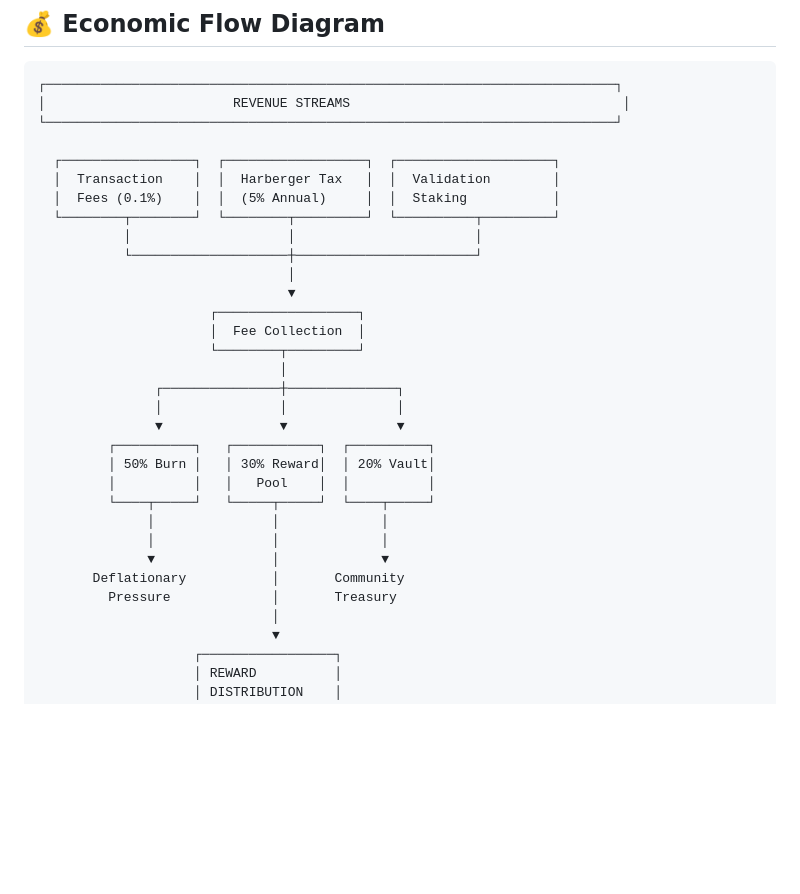
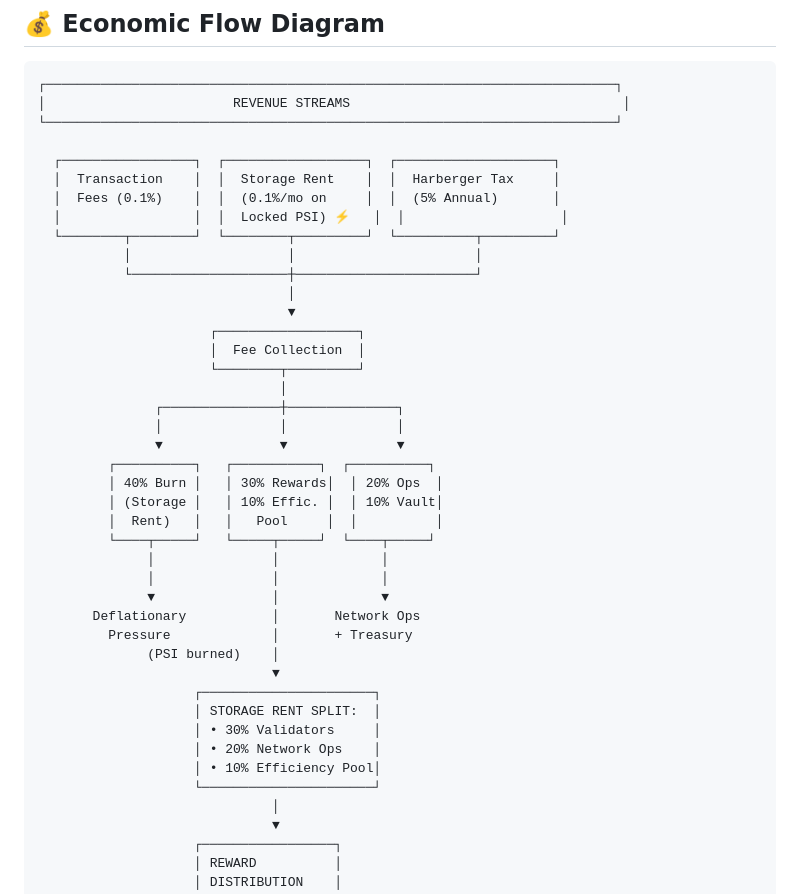
Before and after one commit to WGlynn/-Net-PsiNet---the-Psychic-Network-for-AI-Context., a Markdown page: NETWORK_LAYOUT.md, the part around one of its changes. Rendered like a GitHub page; blank space fills up the shorter version.

```diff
--- a/NETWORK_LAYOUT.md
+++ b/NETWORK_LAYOUT.md
@@ -266,8 +304,9 @@
 └─────────────────────────────────────────────────────────────────────────┘
 
   ┌─────────────────┐  ┌──────────────────┐  ┌────────────────────┐
-  │  Transaction    │  │  Harberger Tax   │  │  Validation        │
-  │  Fees (0.1%)    │  │  (5% Annual)     │  │  Staking           │
+  │  Transaction    │  │  Storage Rent    │  │  Harberger Tax     │
+  │  Fees (0.1%)    │  │  (0.1%/mo on     │  │  (5% Annual)       │
+  │                 │  │  Locked PSI) ⚡   │  │                    │
   └────────┬────────┘  └────────┬─────────┘  └──────────┬─────────┘
            │                    │                       │
            └────────────────────┼───────────────────────┘
@@ -281,14 +320,23 @@
                │               │              │
                ▼               ▼              ▼
          ┌──────────┐   ┌───────────┐  ┌──────────┐
-         │ 50% Burn │   │ 30% Reward│  │ 20% Vault│
-         │          │   │   Pool    │  │          │
+         │ 40% Burn │   │ 30% Rewards│  │ 20% Ops  │
+         │ (Storage │   │ 10% Effic. │  │ 10% Vault│
+         │  Rent)   │   │   Pool     │  │          │
          └────┬─────┘   └─────┬─────┘  └────┬─────┘
               │               │             │
               │               │             │
               ▼               │             ▼
-       Deflationary           │       Community
-         Pressure             │       Treasury
+       Deflationary           │       Network Ops
+         Pressure             │       + Treasury
+              (PSI burned)    │
+                              ▼
+                    ┌──────────────────────┐
+                    │ STORAGE RENT SPLIT:  │
+                    │ • 30% Validators     │
+                    │ • 20% Network Ops    │
+                    │ • 10% Efficiency Pool│
+                    └──────────────────────┘
                               │
                               ▼
                     ┌─────────────────┐
```
Also changed, not shown: other parts of NETWORK_LAYOUT.md (+44 -6 lines).
